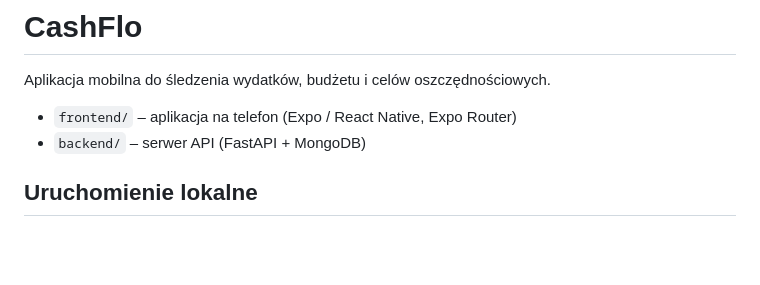
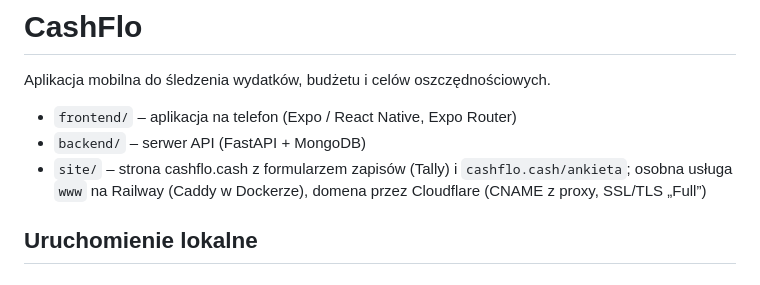
Before and after one commit to CasgFlo/CashFlo, a Markdown page: README.md, the part around the change. Rendered like a GitHub page; blank space fills up the shorter version.

Commit message:
README: strona cashflo.cash
Co-Authored-By: Claude Opus 5.5 <noreply@anthropic.com>
Claude-Session: https://claude.ai/code/session_01VbHme5zxnH2WbTE15oGfUN

```diff
--- a/README.md
+++ b/README.md
@@ -4,6 +4,8 @@ Aplikacja mobilna do śledzenia wydatków, budżetu i celów oszczędnościowych
 
 - `frontend/` – aplikacja na telefon (Expo / React Native, Expo Router)
 - `backend/` – serwer API (FastAPI + MongoDB)
+- `site/` – strona cashflo.cash z formularzem zapisów (Tally) i `cashflo.cash/ankieta`; osobna usługa `www`
+  na Railway (Caddy w Dockerze), domena przez Cloudflare (CNAME z proxy, SSL/TLS „Full”)
 
 ## Uruchomienie lokalne
 
```
